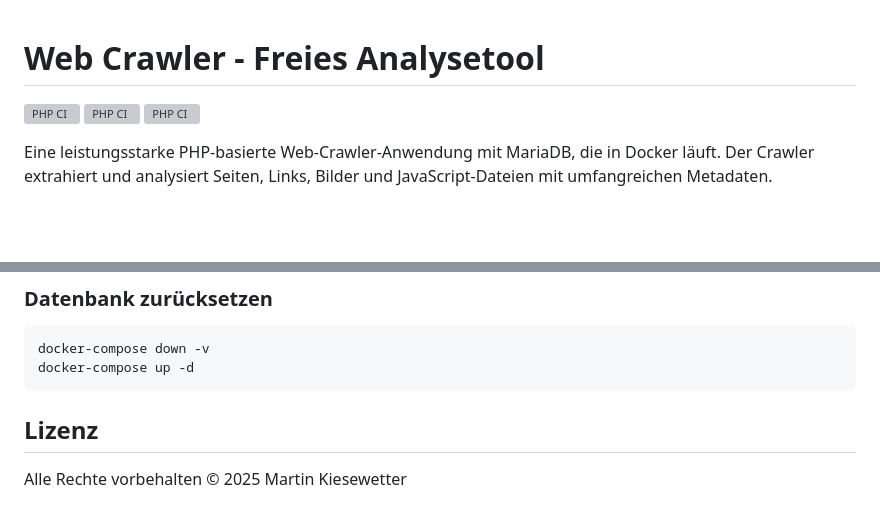
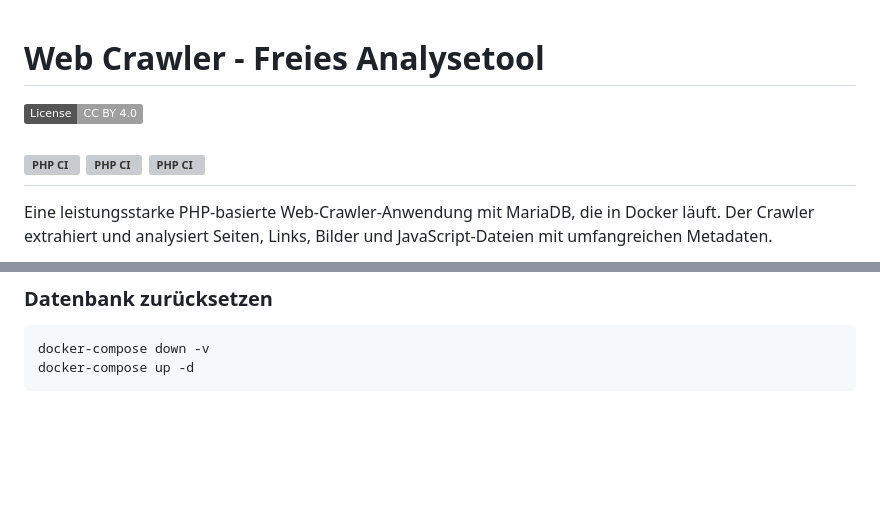
Before and after one commit to Martin-Kiesewetter/Web-Crawler, a Markdown page: README.md, 2 parts joined by grey strips. Drawn GitHub-style; badges without logos; blank space fills up the shorter version; grey boxes are pictures that could not be loaded.

Commit message:
Lizenz update

````diff
--- a/README.md
+++ b/README.md
@@ -1,6 +1,11 @@
+
+
 # Web Crawler - Freies Analysetool
 
+[![License: CC BY 4.0](https://img.shields.io/badge/License-CC_BY_4.0-lightgrey.svg)](https://creativecommons.org/licenses/by/4.0/)
+
 [![PHP CI](https://github.com/Martin-Kiesewetter/Web-Crawler/actions/workflows/phpcs.yml/badge.svg)](https://github.com/Martin-Kiesewetter/Web-Crawler/actions/workflows/phpcsci.yml) [![PHP CI](https://github.com/Martin-Kiesewetter/Web-Crawler/actions/workflows/phpstan.yml/badge.svg)](https://github.com/Martin-Kiesewetter/Web-Crawler/actions/workflows/phpstan.yml) [![PHP CI](https://github.com/Martin-Kiesewetter/Web-Crawler/actions/workflows/phpunit.yml/badge.svg)](https://github.com/Martin-Kiesewetter/Web-Crawler/actions/workflows/phpunit.yml)
+---
 
 Eine leistungsstarke PHP-basierte Web-Crawler-Anwendung mit MariaDB, die in Docker läuft. Der Crawler extrahiert und analysiert Seiten, Links, Bilder und JavaScript-Dateien mit umfangreichen Metadaten.
 
@@ -291,7 +296,3 @@ docker-compose exec php composer install
 docker-compose down -v
 docker-compose up -d
 ```
-
-## Lizenz
-
-Alle Rechte vorbehalten © 2025 Martin Kiesewetter
````
